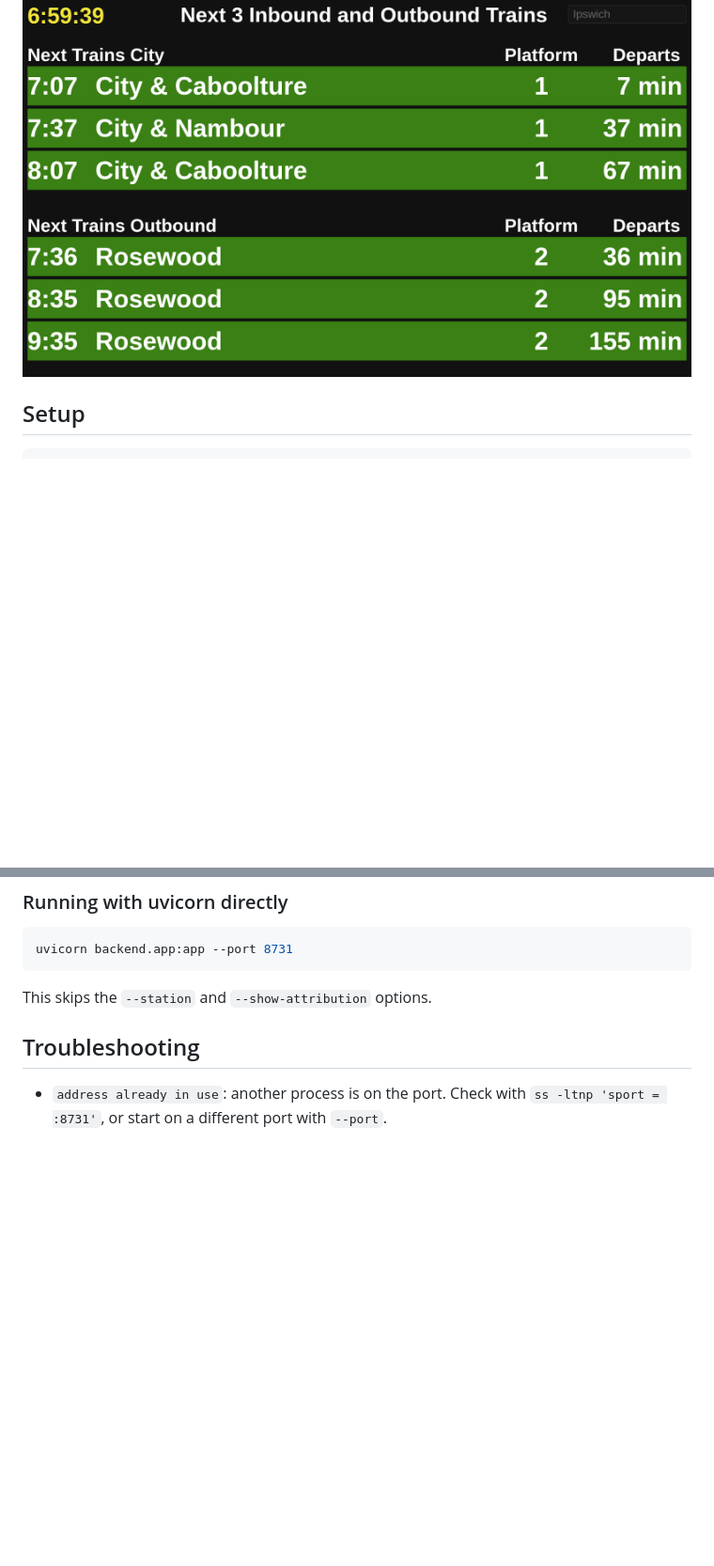
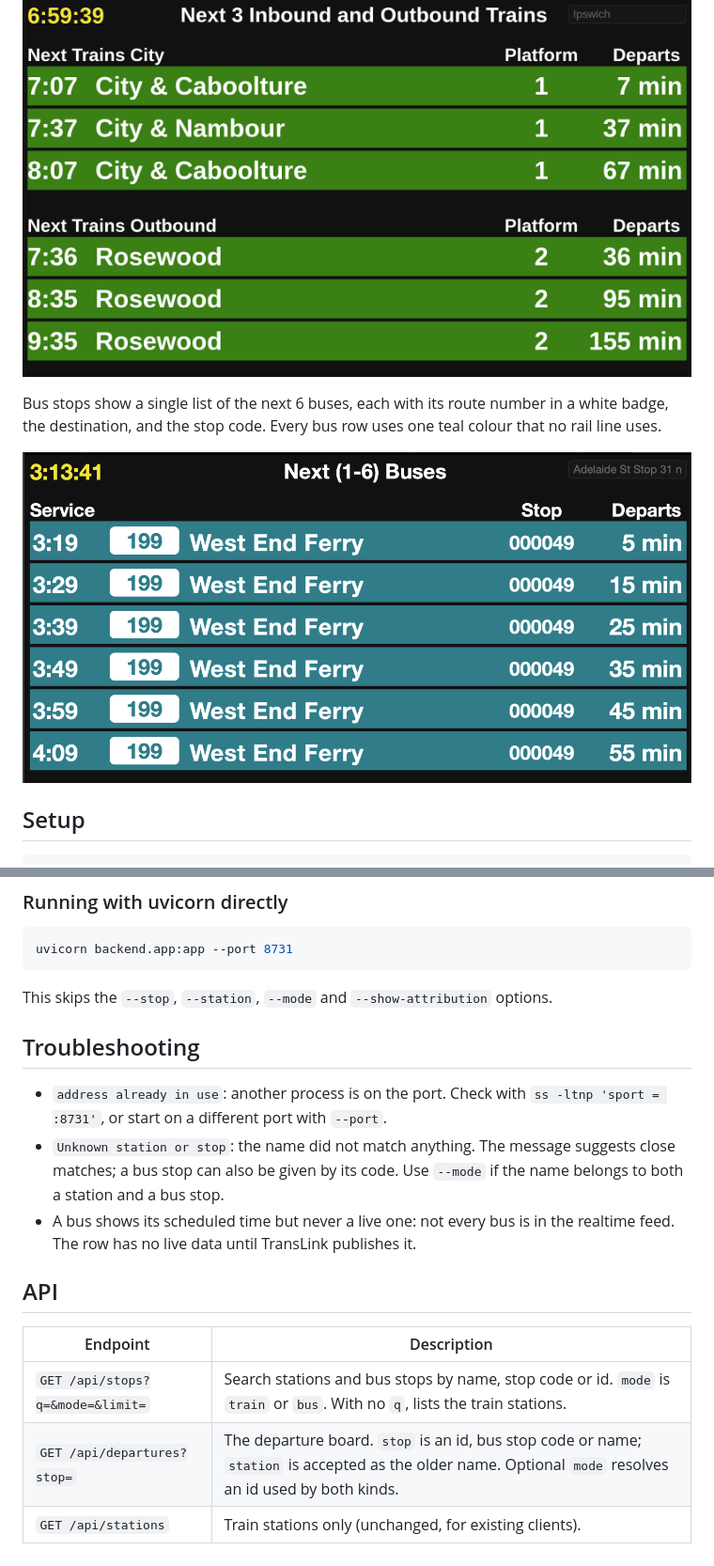
Before and after one commit to RayCasterline/qld-transport, a Markdown page: README.md, 2 parts joined by grey strips. Shown at 94% size. Rendered like a GitHub page; pictures changed too: docs/adelaide-st-stop-31.png (added); blank space fills up the shorter version.

Commit message:
Added bus and bus stop support alongside trains

````diff
--- a/README.md
+++ b/README.md
@@ -11,6 +11,10 @@ Roma Street shows a single list of the next 6 trains, with a scrolling message o
 Other stations, such as Ipswich, show trains to the city and trains away from it:
 
 ![Ipswich](docs/ipswich.png)
+
+Bus stops show a single list of the next 6 buses, each with its route number in a white badge, the destination, and the stop code. Every bus row uses one teal colour that no rail line uses.
+
+![Adelaide](docs/adelaide-st-stop-31.png)
 
 ## Setup
 
@@ -78,8 +104,18 @@ python -m backend --host 0.0.0.0 --port 9000 --show-attribution
 uvicorn backend.app:app --port 8731
 ```
 
-This skips the `--station` and `--show-attribution` options.
+This skips the `--stop`, `--station`, `--mode` and `--show-attribution` options.
 
 ## Troubleshooting
 
 - `address already in use`: another process is on the port. Check with `ss -ltnp 'sport = :8731'`, or start on a different port with `--port`.
+- `Unknown station or stop`: the name did not match anything. The message suggests close matches; a bus stop can also be given by its code. Use `--mode` if the name belongs to both a station and a bus stop.
+- A bus shows its scheduled time but never a live one: not every bus is in the realtime feed. The row has no live data until TransLink publishes it.
+
+## API
+
+| Endpoint | Description |
+| --- | --- |
+| `GET /api/stops?q=&mode=&limit=` | Search stations and bus stops by name, stop code or id. `mode` is `train` or `bus`. With no `q`, lists the train stations. |
+| `GET /api/departures?stop=` | The departure board. `stop` is an id, bus stop code or name; `station` is accepted as the older name. Optional `mode` resolves an id used by both kinds. |
+| `GET /api/stations` | Train stations only (unchanged, for existing clients). |
````
Also changed, not shown: other parts of README.md (+30 -8 lines), 7 other files.
